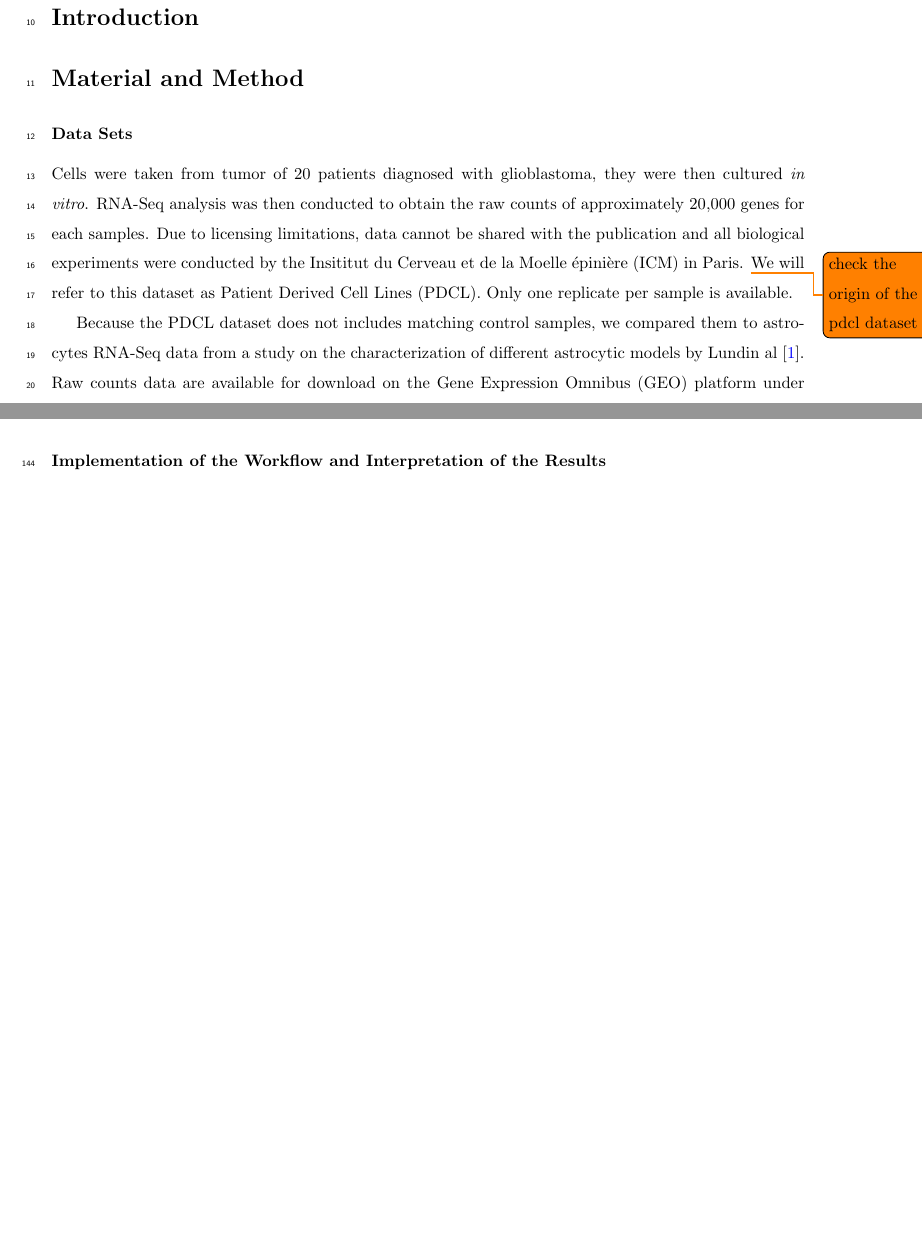
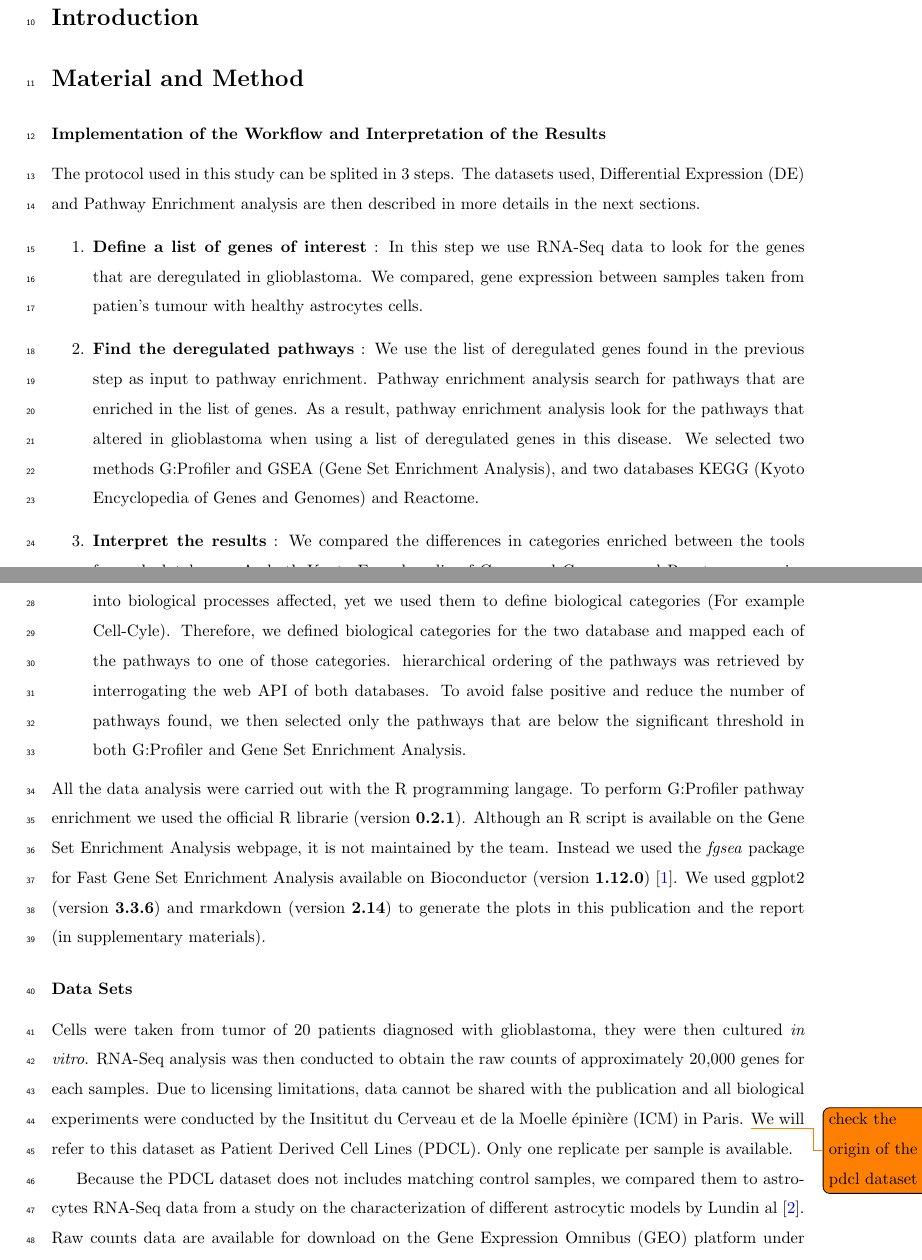
Before and after one commit to khaathe/pdcl-data-analysis, a LaTeX paper (manuscript.tex, which reads manuscript/material-method.tex): two parts of pages 1 and 5 of 7 before the commit and two parts of pages 1 and 2 of 8 after it, joined at a grey line, cut so that both start at the same text, the shorter picture padded with empty space. Compiled offline with pdfLaTeX.

Commit message:
Implemenation of the workflow

```diff
--- a/manuscript/material-method.tex
+++ b/manuscript/material-method.tex
@@ -1,4 +1,28 @@
 \section{Material and Method}
+
+\subsection{Implementation of the Workflow and Interpretation of the Results}
+
+The protocol used in this study can be splited in 3 steps.
+The datasets used, \acrfull{de} and Pathway Enrichment analysis are then described in more details in the next sections.
+\begin{enumerate}
+    \item \textbf{Define a list of genes of interest} : In this step we use RNA-Seq data to look for the genes that are deregulated in glioblastoma.
+    We compared, gene expression between samples taken from patien's tumour with healthy astrocytes cells.
+    \item \textbf{Find the deregulated pathways} : We use the list of deregulated genes found in the previous step as input to pathway enrichment.
+    Pathway enrichment analysis search for pathways that are enriched in the list of genes.
+    As a result, pathway enrichment analysis look for the pathways that altered in glioblastoma when using a list of deregulated genes in this disease.
+    We selected two methods G:Profiler and \acrfull{gsea}, and two databases \acrfull{kegg} and Reactome.
+    \item \textbf{Interpret the results} : We compared the differences in categories enriched between the tools for each databases.
+    As both \acrshort{kegg} and Reactome organize their pathways in a hierarchical manner we can map each pathways to their \textit{Top Level Pathway}, the highest pathway in the tree.
+    Those \textit{Top Level Pathway} are too general to bring deep insight into biological processes affected, yet we used them to define biological categories (For example Cell-Cyle).
+    Therefore, we defined biological categories for the two database and mapped each of the pathways to one of those categories.
+    hierarchical ordering of the pathways was retrieved by interrogating the web API of both databases.
+    To avoid false positive and reduce the number of pathways found, we then selected only the pathways that are below the significant threshold in both G:Profiler and \acrshort{gsea}.
+\end{enumerate}
+All the data analysis were carried out with the R programming langage.
+To perform G:Profiler pathway enrichment we used the official R librarie (version \textbf{0.2.1}).
+Although an R script is available on the \acrshort{gsea} webpage, it is not maintained by the team.
+Instead we used the \textit{fgsea} package for Fast Gene Set Enrichment Analysis available on Bioconductor (version \textbf{1.12.0}) \cite*{Korotkevich2021}.
+We used ggplot2 (version \textbf{3.3.6}) and rmarkdown (version \textbf{2.14}) to generate the plots in this publication and the report (in supplementary materials).
 
 \subsection{Data Sets}
 
```
Also changed, not shown: biblio.bib (+4 -6 lines), manuscript/material-method.tex (2 more changed lines).
